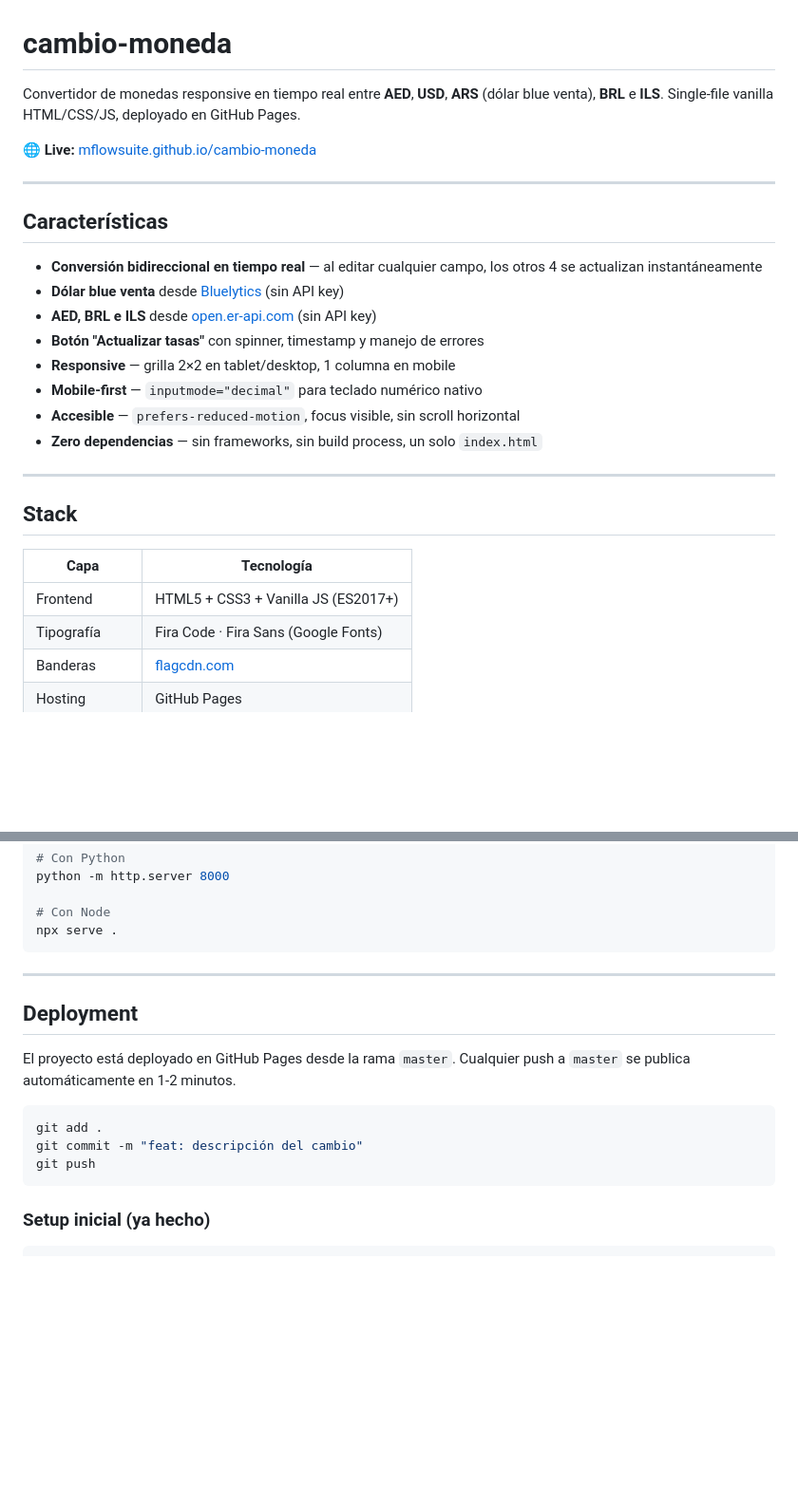
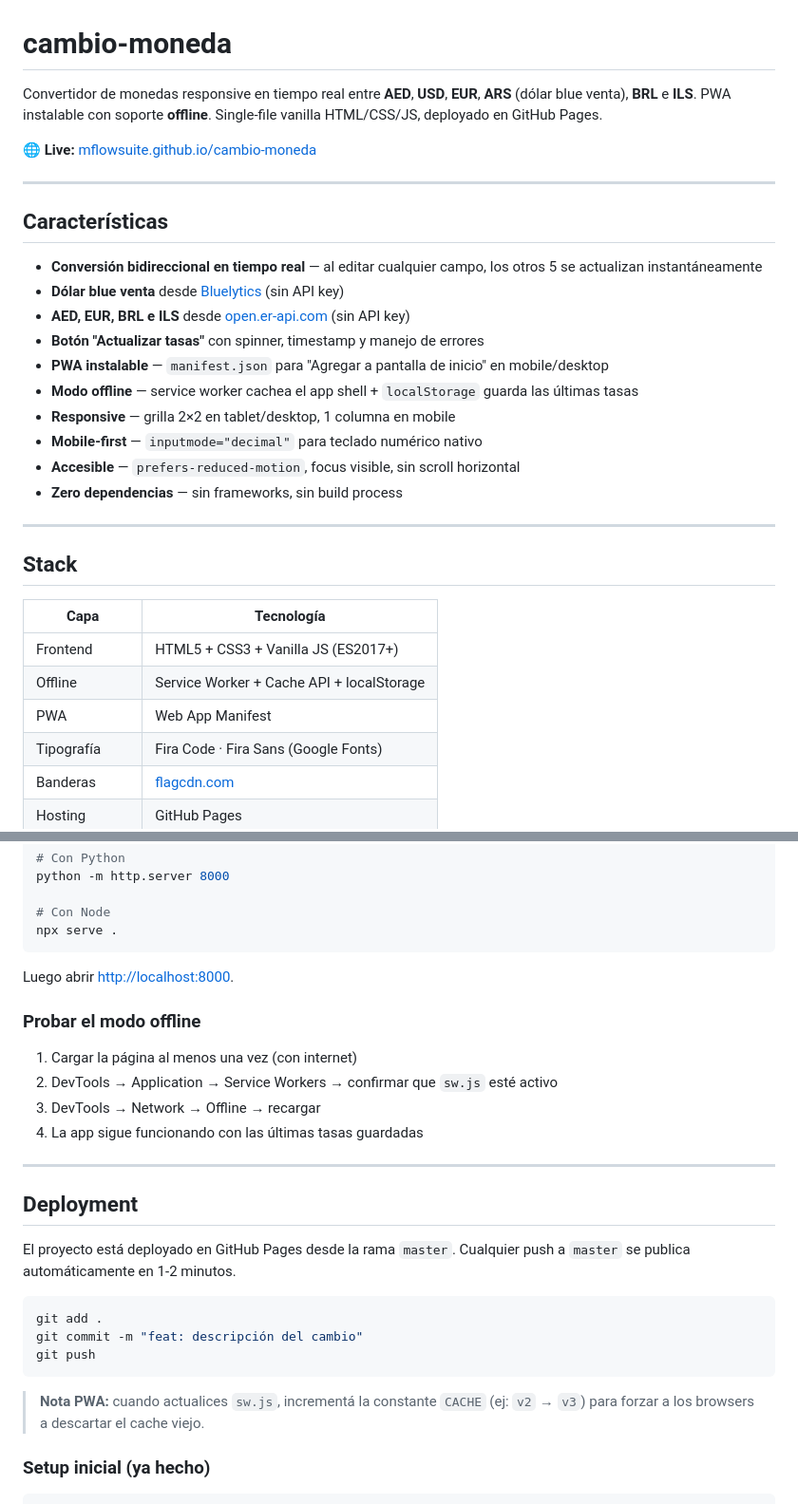
Before and after one commit to mflowsuite/cambio-moneda, a Markdown page: README.md, 2 parts joined by grey strips. Shown at 95% size. Drawn GitHub-style; blank space fills up the shorter version.

````diff
--- a/README.md
+++ b/README.md
@@ -1,6 +1,6 @@
 # cambio-moneda
 
-Convertidor de monedas responsive en tiempo real entre **AED**, **USD**, **ARS** (dólar blue venta), **BRL** e **ILS**. Single-file vanilla HTML/CSS/JS, deployado en GitHub Pages.
+Convertidor de monedas responsive en tiempo real entre **AED**, **USD**, **EUR**, **ARS** (dólar blue venta), **BRL** e **ILS**. PWA instalable con soporte **offline**. Single-file vanilla HTML/CSS/JS, deployado en GitHub Pages.
 
 🌐 **Live:** [mflowsuite.github.io/cambio-moneda](https://mflowsuite.github.io/cambio-moneda/)
 
@@ -8,14 +8,16 @@ Convertidor de monedas responsive en tiempo real entre **AED**, **USD**, **ARS**
 
 ## Características
 
-- **Conversión bidireccional en tiempo real** — al editar cualquier campo, los otros 4 se actualizan instantáneamente
+- **Conversión bidireccional en tiempo real** — al editar cualquier campo, los otros 5 se actualizan instantáneamente
 - **Dólar blue venta** desde [Bluelytics](https://bluelytics.com.ar/) (sin API key)
-- **AED, BRL e ILS** desde [open.er-api.com](https://www.exchangerate-api.com/docs/free) (sin API key)
+- **AED, EUR, BRL e ILS** desde [open.er-api.com](https://www.exchangerate-api.com/docs/free) (sin API key)
 - **Botón "Actualizar tasas"** con spinner, timestamp y manejo de errores
+- **PWA instalable** — `manifest.json` para "Agregar a pantalla de inicio" en mobile/desktop
+- **Modo offline** — service worker cachea el app shell + `localStorage` guarda las últimas tasas
 - **Responsive** — grilla 2×2 en tablet/desktop, 1 columna en mobile
 - **Mobile-first** — `inputmode="decimal"` para teclado numérico nativo
 - **Accesible** — `prefers-reduced-motion`, focus visible, sin scroll horizontal
-- **Zero dependencias** — sin frameworks, sin build process, un solo `index.html`
+- **Zero dependencias** — sin frameworks, sin build process
 
 ---
 
@@ -24,6 +26,8 @@ Convertidor de monedas responsive en tiempo real entre **AED**, **USD**, **ARS**
 | Capa | Tecnología |
 |------|------------|
 | Frontend | HTML5 + CSS3 + Vanilla JS (ES2017+) |
+| Offline | Service Worker + Cache API + localStorage |
+| PWA | Web App Manifest |
 | Tipografía | Fira Code · Fira Sans (Google Fonts) |
 | Banderas | [flagcdn.com](https://flagcdn.com/) |
 | Hosting | GitHub Pages |
@@ -96,6 +125,15 @@ python -m http.server 8000
 # Con Node
 npx serve .
 ```
+
+Luego abrir [http://localhost:8000](http://localhost:8000).
+
+### Probar el modo offline
+
+1. Cargar la página al menos una vez (con internet)
+2. DevTools → Application → Service Workers → confirmar que `sw.js` esté activo
+3. DevTools → Network → Offline → recargar
+4. La app sigue funcionando con las últimas tasas guardadas
 
 ---
 
@@ -108,6 +146,8 @@ git add .
 git commit -m "feat: descripción del cambio"
 git push
 ```
+
+> **Nota PWA:** cuando actualices `sw.js`, incrementá la constante `CACHE` (ej: `v2` → `v3`) para forzar a los browsers a descartar el cache viejo.
 
 ### Setup inicial (ya hecho)
 
````
Also changed, not shown: other parts of README.md (+51 -14 lines).
